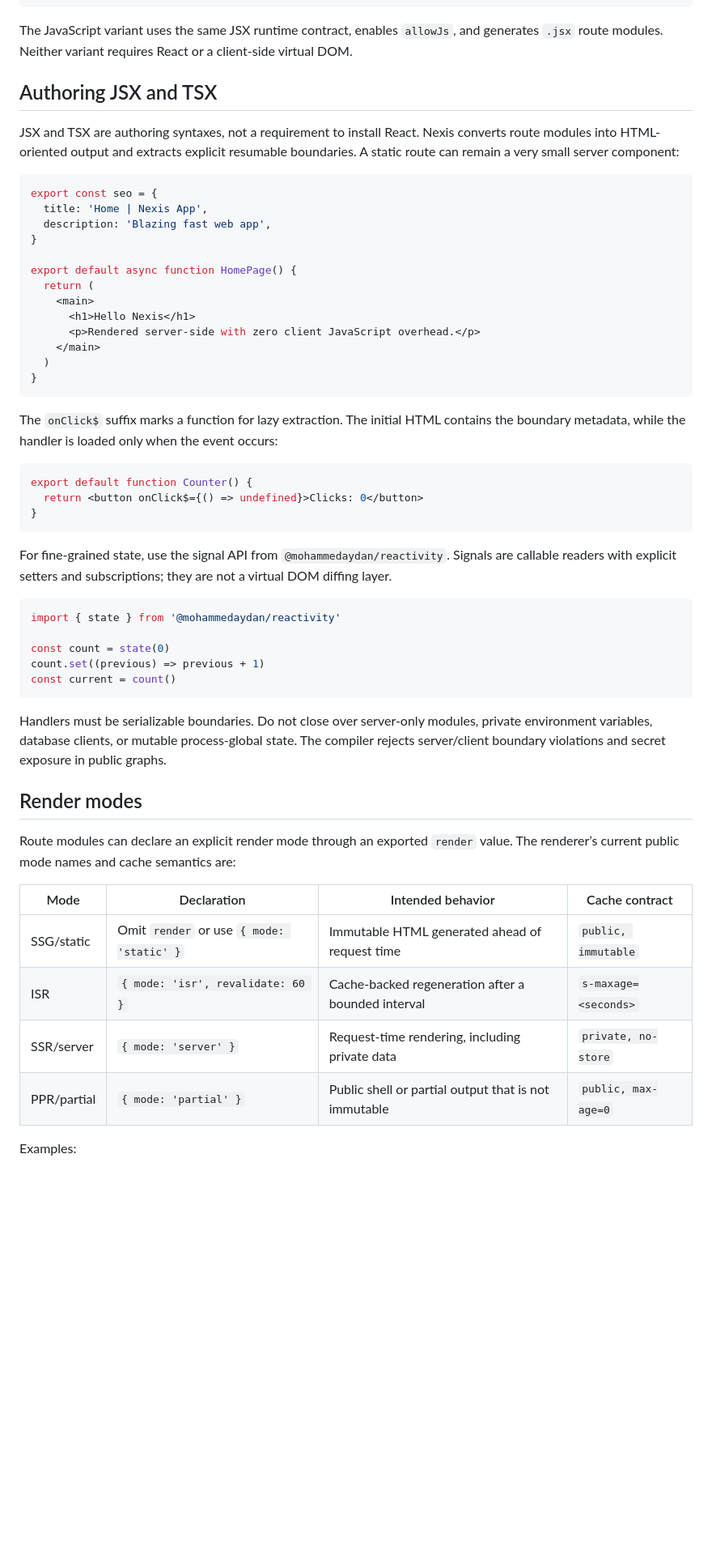
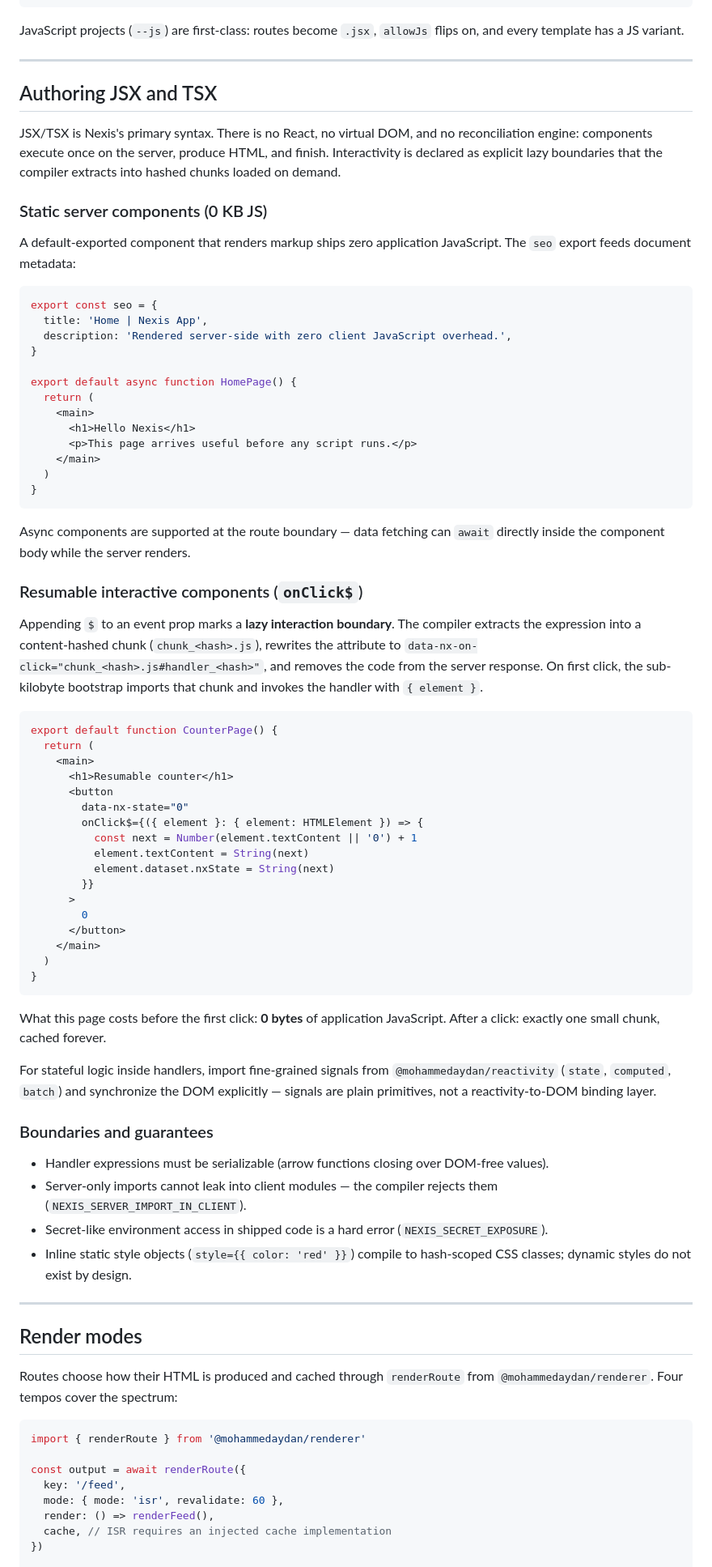
Before and after one commit to MohammedAydan/nexil-framework, a Markdown page: README.md, the part around one of its changes. Shown at 81% size. GitHub-like rendering; blank space fills up the shorter version.

````diff
--- a/README.md
+++ b/README.md
@@ -107,58 +97,84 @@ The generated `tsconfig.json` uses the native TypeScript JSX transform and the N
 }
 ```
 
-The JavaScript variant uses the same JSX runtime contract, enables `allowJs`, and generates `.jsx` route modules. Neither variant requires React or a client-side virtual DOM.
+JavaScript projects (`--js`) are first-class: routes become `.jsx`, `allowJs` flips on, and every template has a JS variant.
+
+---
 
 ## Authoring JSX and TSX
 
-JSX and TSX are authoring syntaxes, not a requirement to install React. Nexis converts route modules into HTML-oriented output and extracts explicit resumable boundaries. A static route can remain a very small server component:
+JSX/TSX is Nexis's primary syntax. There is no React, no virtual DOM, and no reconciliation engine: components execute once on the server, produce HTML, and finish. Interactivity is declared as explicit lazy boundaries that the compiler extracts into hashed chunks loaded on demand.
+
+### Static server components (0 KB JS)
+
+A default-exported component that renders markup ships zero application JavaScript. The `seo` export feeds document metadata:
 
 ```tsx
 export const seo = {
   title: 'Home | Nexis App',
-  description: 'Blazing fast web app',
+  description: 'Rendered server-side with zero client JavaScript overhead.',
 }
 
 export default async function HomePage() {
   return (
     <main>
       <h1>Hello Nexis</h1>
-      <p>Rendered server-side with zero client JavaScript overhead.</p>
+      <p>This page arrives useful before any script runs.</p>
     </main>
   )
 }
 ```
 
-The `onClick$` suffix marks a function for lazy extraction. The initial HTML contains the boundary metadata, while the handler is loaded only when the event occurs:
+Async components are supported at the route boundary — data fetching can `await` directly inside the component body while the server renders.
+
+### Resumable interactive components (`onClick$`)
+
+Appending `$` to an event prop marks a **lazy interaction boundary**. The compiler extracts the expression into a content-hashed chunk (`chunk_<hash>.js`), rewrites the attribute to `data-nx-on-click="chunk_<hash>.js#handler_<hash>"`, and removes the code from the server response. On first click, the sub-kilobyte bootstrap imports that chunk and invokes the handler with `{ element }`.
 
 ```tsx
-export default function Counter() {
-  return <button onClick$={() => undefined}>Clicks: 0</button>
+export default function CounterPage() {
+  return (
+    <main>
+      <h1>Resumable counter</h1>
+      <button
+        data-nx-state="0"
+        onClick$={({ element }: { element: HTMLElement }) => {
+          const next = Number(element.textContent || '0') + 1
+          element.textContent = String(next)
+          element.dataset.nxState = String(next)
+        }}
+      >
+        0
+      </button>
+    </main>
+  )
 }
 ```
 
-For fine-grained state, use the signal API from `@mohammedaydan/reactivity`. Signals are callable readers with explicit setters and subscriptions; they are not a virtual DOM diffing layer.
+What this page costs before the first click: **0 bytes** of application JavaScript. After a click: exactly one small chunk, cached forever.
 
-```tsx
-import { state } from '@mohammedaydan/reactivity'
+For stateful logic inside handlers, import fine-grained signals from `@mohammedaydan/reactivity` (`state`, `computed`, `batch`) and synchronize the DOM explicitly — signals are plain primitives, not a reactivity-to-DOM binding layer.
 
-const count = state(0)
-count.set((previous) => previous + 1)
-const current = count()
-```
+### Boundaries and guarantees
 
-Handlers must be serializable boundaries. Do not close over server-only modules, private environment variables, database clients, or mutable process-global state. The compiler rejects server/client boundary violations and secret exposure in public graphs.
+- Handler expressions must be serializable (arrow functions closing over DOM-free values).
+- Server-only imports cannot leak into client modules — the compiler rejects them (`NEXIS_SERVER_IMPORT_IN_CLIENT`).
+- Secret-like environment access in shipped code is a hard error (`NEXIS_SECRET_EXPOSURE`).
+- Inline static style objects (`style={{ color: 'red' }}`) compile to hash-scoped CSS classes; dynamic styles do not exist by design.
+
+---
 
 ## Render modes
 
-Route modules can declare an explicit render mode through an exported `render` value. The renderer’s current public mode names and cache semantics are:
+Routes choose how their HTML is produced and cached through `renderRoute` from `@mohammedaydan/renderer`. Four tempos cover the spectrum:
 
-| Mode        | Declaration                               | Intended behavior                                    | Cache contract       |
-| ----------- | ----------------------------------------- | ---------------------------------------------------- | -------------------- |
-| SSG/static  | Omit `render` or use `{ mode: 'static' }` | Immutable HTML generated ahead of request time       | `public, immutable`  |
-| ISR         | `{ mode: 'isr', revalidate: 60 }`         | Cache-backed regeneration after a bounded interval   | `s-maxage=<seconds>` |
-| SSR/server  | `{ mode: 'server' }`                      | Request-time rendering, including private data       | `private, no-store`  |
-| PPR/partial | `{ mode: 'partial' }`                     | Public shell or partial output that is not immutable | `public, max-age=0`  |
+```ts
+import { renderRoute } from '@mohammedaydan/renderer'
 
-Examples:
+const output = await renderRoute({
+  key: '/feed',
+  mode: { mode: 'isr', revalidate: 60 },
+  render: () => renderFeed(),
+  cache, // ISR requires an injected cache implementation
+})
 
````
Also changed, not shown: other parts of README.md (+178 -150 lines).
